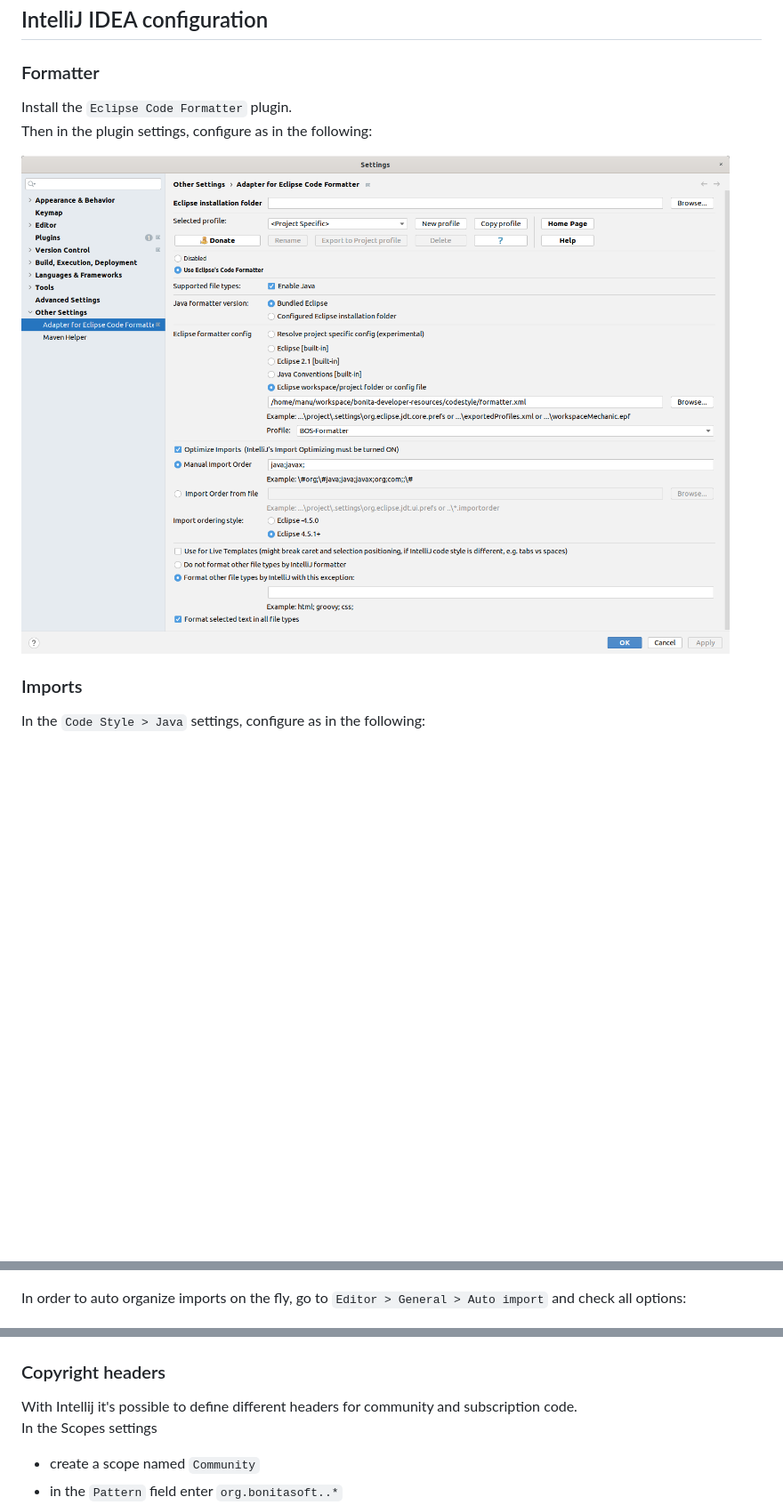
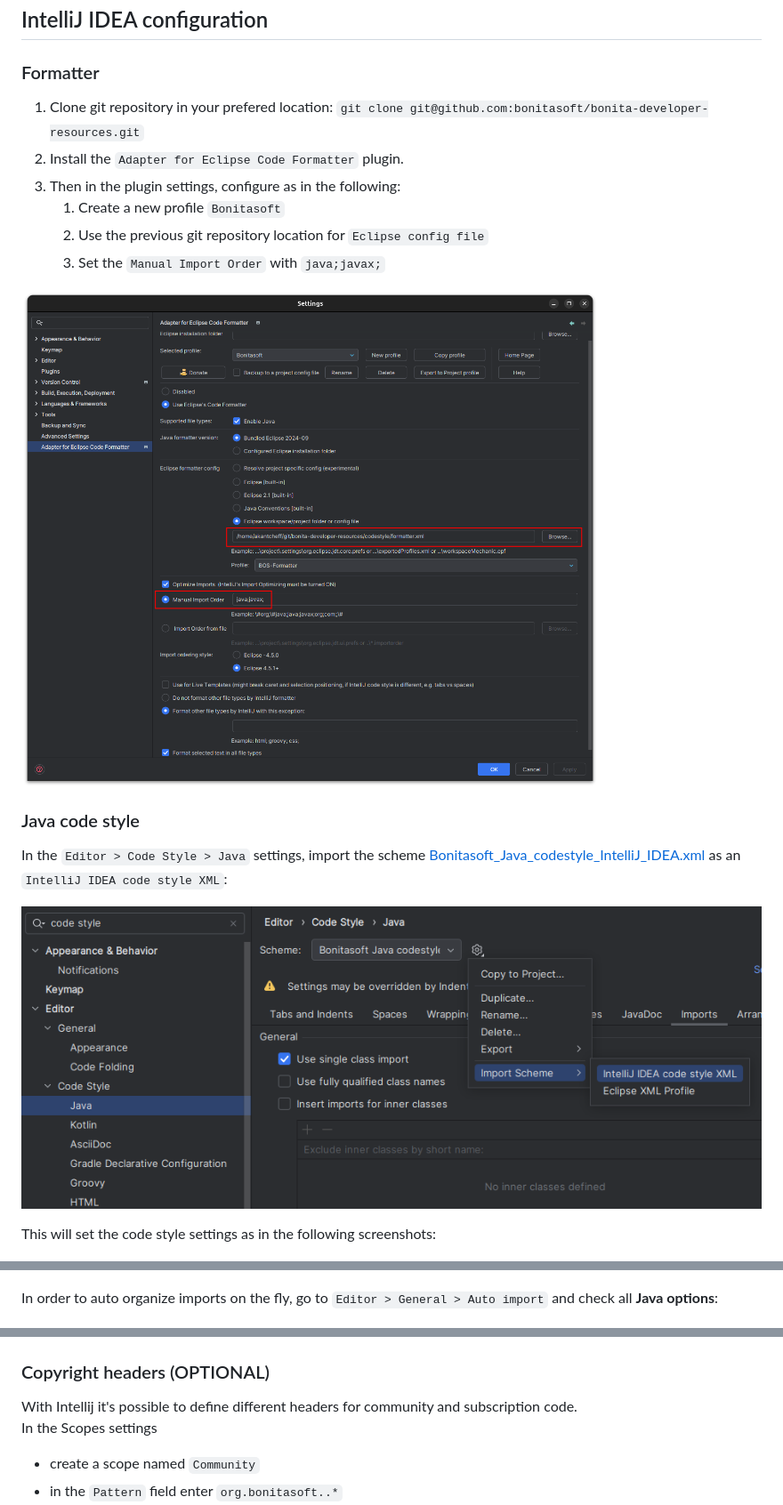
Before and after one commit to bonitasoft/bonita-developer-resources, a Markdown page: codestyle/README.md, 3 parts joined by grey strips. Shown at 89% size. Drawn GitHub-style; pictures changed too: codestyle/doc/intellij_codestyle_import_settings.png (added), codestyle/doc/intellij_formatter.png; blank space fills up the shorter version.

Commit message:
docs(IntelliJ): improve setup (#11)
by simplifying the IntelliJ setup: import settings directly instead of
configuring by hand step by step.
---------
Co-authored-by: akantcheff <adrien.kantcheff@bonitasoft.com>

```diff
--- a/codestyle/README.md
+++ b/codestyle/README.md
@@ -30,24 +30,31 @@ Predefined configurations for formatter and templates to install in Eclipse IDE.
 
 ### Formatter
 
-Install the `Eclipse Code Formatter` plugin.
-Then in the plugin settings, configure as in the following:
+1. Clone git repository in your prefered location: `git clone git@github.com:bonitasoft/bonita-developer-resources.git`
+2. Install the `Adapter for Eclipse Code Formatter` plugin.
+3. Then in the plugin settings, configure as in the following:
+    1. Create a new profile `Bonitasoft`
+    2. Use the previous git repository location for `Eclipse config file`
+    3. Set the `Manual Import Order` with `java;javax;`
 
 ![intellij formatter](doc/intellij_formatter.png)
 
-### Imports
+### Java code style
 
-In the `Code Style > Java` settings, configure as in the following:
+In the `Editor > Code Style > Java` settings, import the scheme [Bonitasoft_Java_codestyle_IntelliJ_IDEA.xml](Bonitasoft_Java_codestyle_IntelliJ_IDEA.xml) as an `IntelliJ IDEA code style XML`:
+
+![importing intellij java code style](doc/intellij_codestyle_import_settings.png)
+
+This will set the code style settings as in the following screenshots:
 
 ![intellij imports](doc/intellij_imports.png)
 
-
-In order to auto organize imports on the fly, go to `Editor > General > Auto import` and check all options:
+In order to auto organize imports on the fly, go to `Editor > General > Auto import` and check all **Java options**:
 
 ![intellij auto import](doc/intellij_auto_import.png)
 
 
-### Copyright headers
+### Copyright headers (OPTIONAL)
 
 With Intellij it's possible to define different headers for community and subscription code.
 In the Scopes settings
```
Also changed, not shown: 1 other file.
